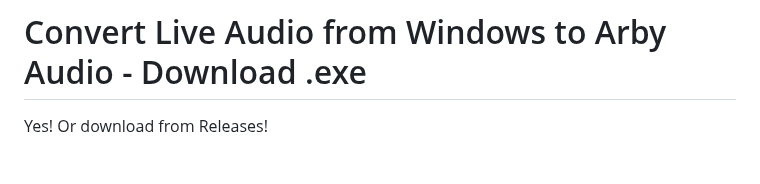
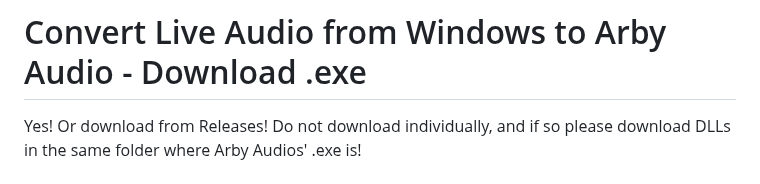
Before and after one commit to space-contributes/arby-audio_3d, a Markdown page: README.md, the part around the change. Rendered like a GitHub page.

```diff
--- a/README.md
+++ b/README.md
@@ -106,7 +106,7 @@ Arby Audio pushes beyond traditional audio engines with **real-world acoustic si
 ## ⚙️ Setup & Usage
 
 # Convert Live Audio from Windows to Arby Audio - Download .exe
-Yes! Or download from Releases!
+Yes! Or download from Releases! Do not download individually, and if so please download DLLs in the same folder where Arby Audios' .exe is!
 # New .exe works for Windows to convert live audio into Arby Audio. Make sure to go to the Windows Control Panel and go to "Sound" and set your playback speaker to 96khz 24bit (32bit....if supported) (automatic upsample to 32bit will happen anyway)
 
 
```
